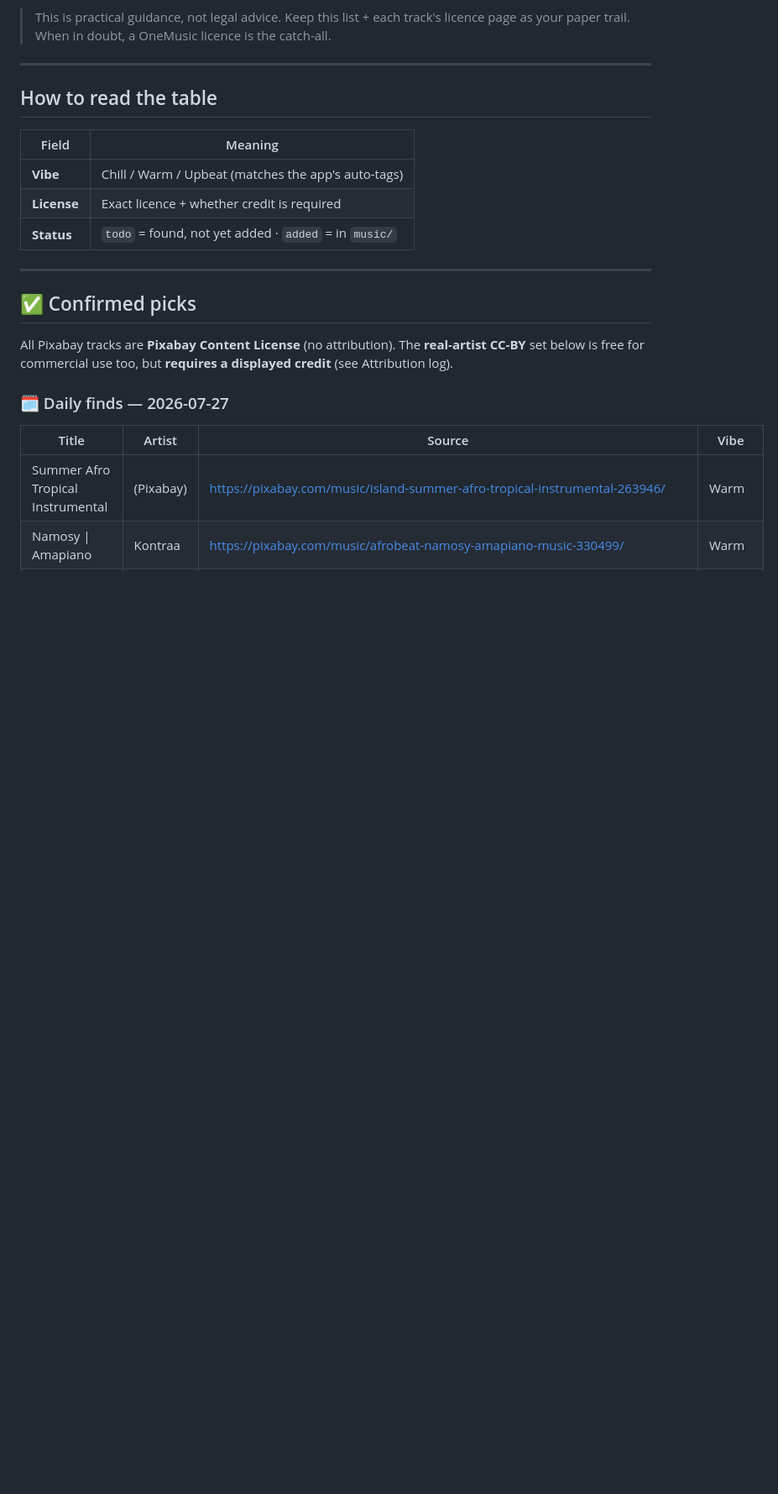
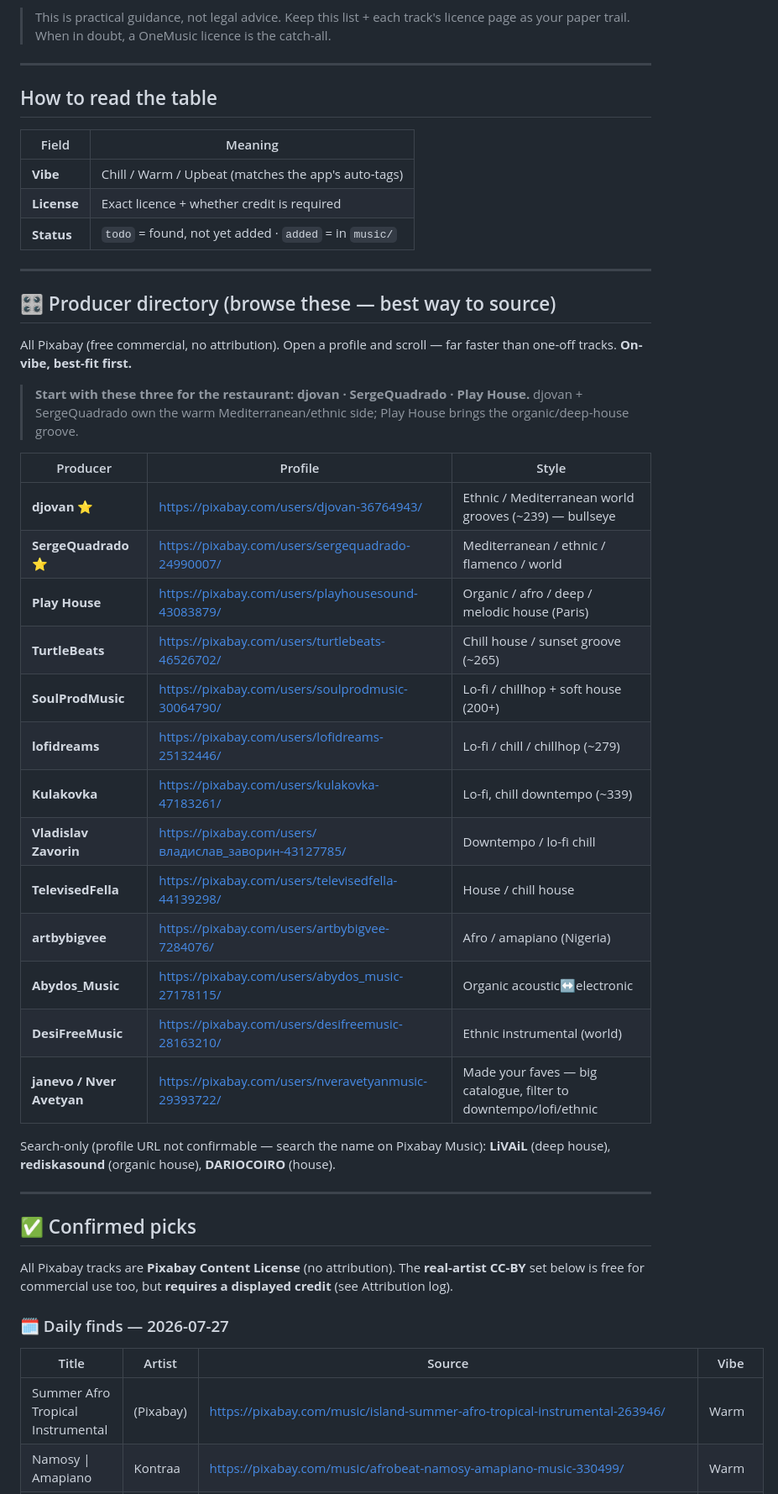
Before and after one commit to akinaykenar-design/restaurant-music, a Markdown page: TRACKLIST.md, the part around the change. Shown at 84% size. GitHub-like rendering; blank space fills up the shorter version.

Commit message:
Add producer directory (browse-by-artist)
Add a ranked Pixabay producer directory with profile links + styles, incl. two
new Mediterranean bullseyes (djovan, SergeQuadrado) and Play House, so the owner
can source by browsing catalogues rather than one-off tracks.

Co-Authored-By: Claude Opus 4.8 <noreply@anthropic.com>
Claude-Session: https://claude.ai/code/session_01Auu5FtnEi8f2oCRFmBoX6D

```diff
--- a/TRACKLIST.md
+++ b/TRACKLIST.md
@@ -46,6 +46,35 @@ grants commercial public performance with no royalties owed. The safe categories
 | **Vibe** | Chill / Warm / Upbeat (matches the app's auto-tags) |
 | **License** | Exact licence + whether credit is required |
 | **Status** | `todo` = found, not yet added · `added` = in `music/` |
+
+---
+
+## 🎛️ Producer directory (browse these — best way to source)
+
+All Pixabay (free commercial, no attribution). Open a profile and scroll — far
+faster than one-off tracks. **On-vibe, best-fit first.**
+
+> **Start with these three for the restaurant: djovan · SergeQuadrado · Play House.**
+> djovan + SergeQuadrado own the warm Mediterranean/ethnic side; Play House brings the organic/deep-house groove.
+
+| Producer | Profile | Style |
+|---|---|---|
+| **djovan** ⭐ | https://pixabay.com/users/djovan-36764943/ | Ethnic / Mediterranean world grooves (~239) — bullseye |
+| **SergeQuadrado** ⭐ | https://pixabay.com/users/sergequadrado-24990007/ | Mediterranean / ethnic / flamenco / world |
+| **Play House** | https://pixabay.com/users/playhousesound-43083879/ | Organic / afro / deep / melodic house (Paris) |
+| **TurtleBeats** | https://pixabay.com/users/turtlebeats-46526702/ | Chill house / sunset groove (~265) |
+| **SoulProdMusic** | https://pixabay.com/users/soulprodmusic-30064790/ | Lo-fi / chillhop + soft house (200+) |
+| **lofidreams** | https://pixabay.com/users/lofidreams-25132446/ | Lo-fi / chill / chillhop (~279) |
+| **Kulakovka** | https://pixabay.com/users/kulakovka-47183261/ | Lo-fi, chill downtempo (~339) |
+| **Vladislav Zavorin** | https://pixabay.com/users/владислав_заворин-43127785/ | Downtempo / lo-fi chill |
+| **TelevisedFella** | https://pixabay.com/users/televisedfella-44139298/ | House / chill house |
+| **artbybigvee** | https://pixabay.com/users/artbybigvee-7284076/ | Afro / amapiano (Nigeria) |
+| **Abydos_Music** | https://pixabay.com/users/abydos_music-27178115/ | Organic acoustic↔electronic |
+| **DesiFreeMusic** | https://pixabay.com/users/desifreemusic-28163210/ | Ethnic instrumental (world) |
+| **janevo / Nver Avetyan** | https://pixabay.com/users/nveravetyanmusic-29393722/ | Made your faves — big catalogue, filter to downtempo/lofi/ethnic |
+
+Search-only (profile URL not confirmable — search the name on Pixabay Music):
+**LiVAiL** (deep house), **rediskasound** (organic house), **DARIOCOIRO** (house).
 
 ---
 
```
